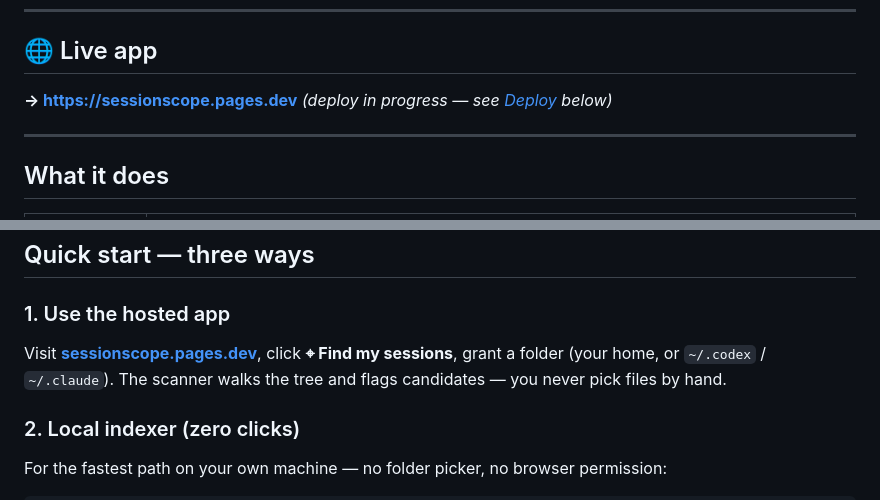
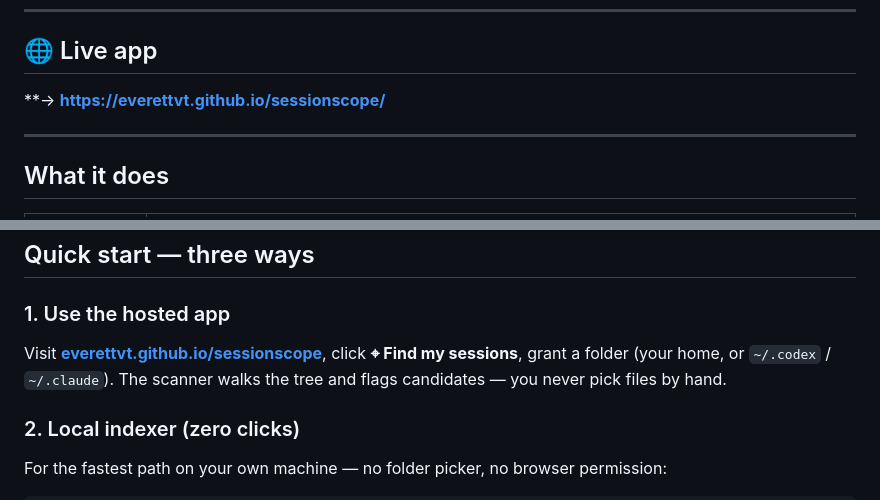
Before and after one commit to everettVT/sessionscope, a Markdown page: README.md, 2 parts joined by grey strips. Rendered like a GitHub page.

Commit message:
docs(readme): wire live URL to github pages
GH Pages is the working public URL (https://everettvt.github.io/sessionscope/).
Cloudflare Pages instructions kept in Deploy section for later migration.

Co-Authored-By: Claude Opus 4.7 (1M context) <noreply@anthropic.com>

```diff
--- a/README.md
+++ b/README.md
@@ -8,7 +8,7 @@
 
 ## 🌐 Live app
 
-**→ https://sessionscope.pages.dev** *(deploy in progress — see [Deploy](#deploy-your-own) below)*
+**→ **https://everettvt.github.io/sessionscope/**
 
 ---
 
@@ -42,7 +42,7 @@ Chat exports (ChatGPT, Anthropic) have no tool/git data, so flow/ship degrades t
 ## Quick start — three ways
 
 ### 1. Use the hosted app
-Visit **[sessionscope.pages.dev](https://sessionscope.pages.dev)**, click **⌖ Find my sessions**, grant a folder (your home, or `~/.codex` / `~/.claude`). The scanner walks the tree and flags candidates — you never pick files by hand.
+Visit **[everettvt.github.io/sessionscope](https://everettvt.github.io/sessionscope/)**, click **⌖ Find my sessions**, grant a folder (your home, or `~/.codex` / `~/.claude`). The scanner walks the tree and flags candidates — you never pick files by hand.
 
 ### 2. Local indexer (zero clicks)
 For the fastest path on your own machine — no folder picker, no browser permission:
```
